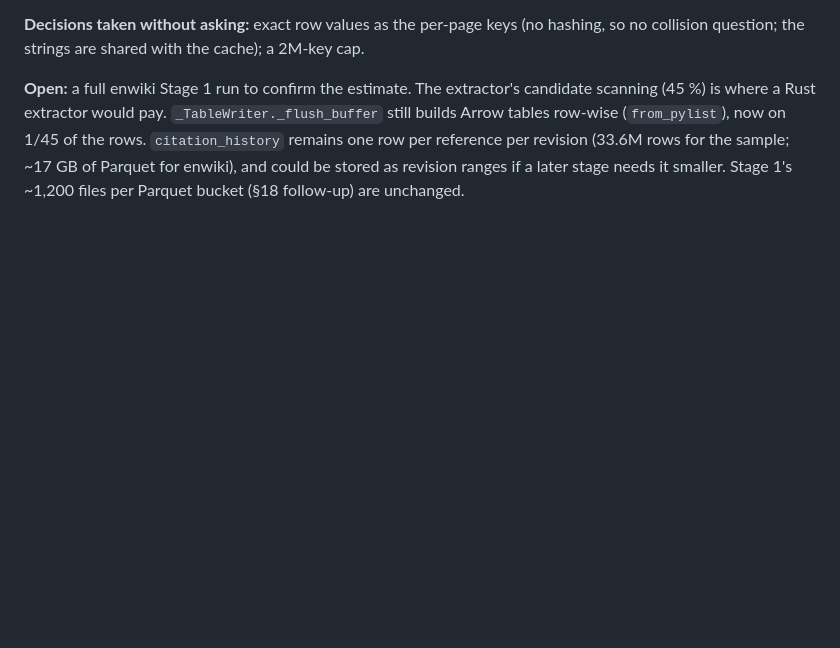
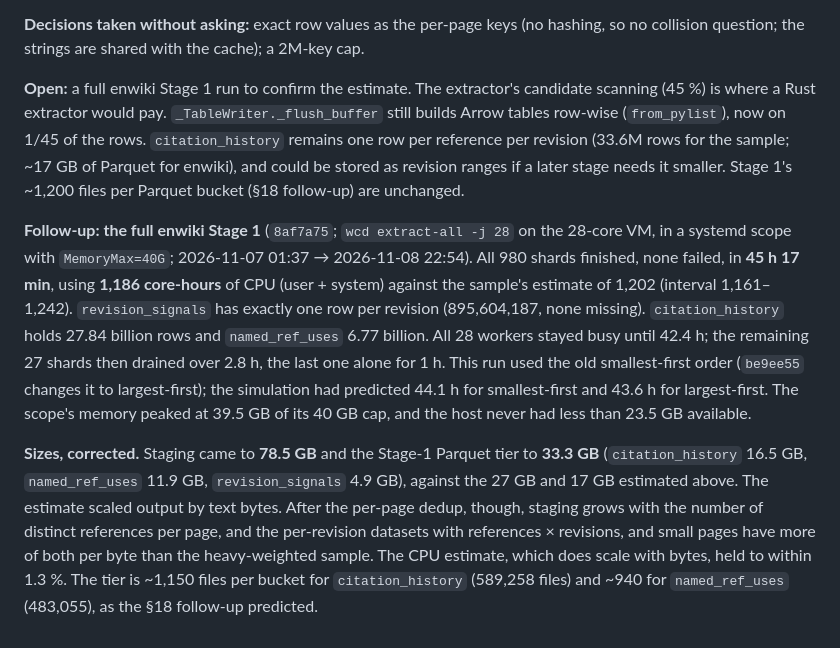
Before and after one commit to internetarchive/wiki-references-db, a Markdown page: docs/design/repo_structure_and_implementation_plan_2026_10_08.md, the part around the change. Drawn GitHub-style; blank space fills up the shorter version.

```diff
--- a/docs/design/repo_structure_and_implementation_plan_2026_10_08.md
+++ b/docs/design/repo_structure_and_implementation_plan_2026_10_08.md
@@ -534,3 +534,7 @@ Verified on the sample, before and after: every deduped table and all three Parq
 **Decisions taken without asking:** exact row values as the per-page keys (no hashing, so no collision question; the strings are shared with the cache); a 2M-key cap.
 
 **Open:** a full enwiki Stage 1 run to confirm the estimate. The extractor's candidate scanning (45 %) is where a Rust extractor would pay. `_TableWriter._flush_buffer` still builds Arrow tables row-wise (`from_pylist`), now on 1/45 of the rows. `citation_history` remains one row per reference per revision (33.6M rows for the sample; ~17 GB of Parquet for enwiki), and could be stored as revision ranges if a later stage needs it smaller. Stage 1's ~1,200 files per Parquet bucket (§18 follow-up) are unchanged.
+
+**Follow-up: the full enwiki Stage 1** (`8af7a75`; `wcd extract-all -j 28` on the 28-core VM, in a systemd scope with `MemoryMax=40G`; 2026-11-07 01:37 → 2026-11-08 22:54). All 980 shards finished, none failed, in **45 h 17 min**, using **1,186 core-hours** of CPU (user + system) against the sample's estimate of 1,202 (interval 1,161–1,242). `revision_signals` has exactly one row per revision (895,604,187, none missing). `citation_history` holds 27.84 billion rows and `named_ref_uses` 6.77 billion. All 28 workers stayed busy until 42.4 h; the remaining 27 shards then drained over 2.8 h, the last one alone for 1 h. This run used the old smallest-first order (`be9ee55` changes it to largest-first); the simulation had predicted 44.1 h for smallest-first and 43.6 h for largest-first. The scope's memory peaked at 39.5 GB of its 40 GB cap, and the host never had less than 23.5 GB available.
+
+**Sizes, corrected.** Staging came to **78.5 GB** and the Stage-1 Parquet tier to **33.3 GB** (`citation_history` 16.5 GB, `named_ref_uses` 11.9 GB, `revision_signals` 4.9 GB), against the 27 GB and 17 GB estimated above. The estimate scaled output by text bytes. After the per-page dedup, though, staging grows with the number of distinct references per page, and the per-revision datasets with references × revisions, and small pages have more of both per byte than the heavy-weighted sample. The CPU estimate, which does scale with bytes, held to within 1.3 %. The tier is ~1,150 files per bucket for `citation_history` (589,258 files) and ~940 for `named_ref_uses` (483,055), as the §18 follow-up predicted.
```
Also changed, not shown: docs/runbook.md (+7 -5 lines).
